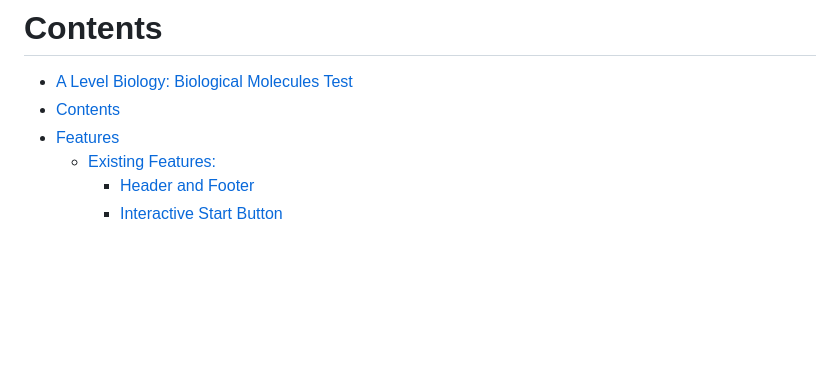
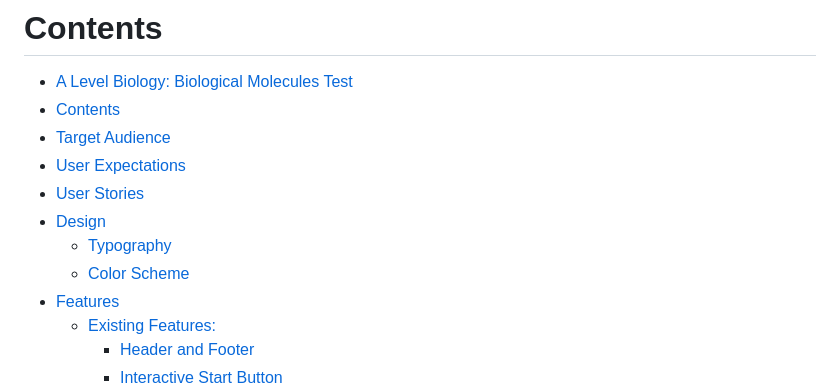
Before and after one commit to MartinBradbury/science_quiz, a Markdown page: README.md, the part around one of its changes. Drawn GitHub-style; blank space fills up the shorter version.

```diff
--- a/README.md
+++ b/README.md
@@ -8,6 +8,12 @@ This interavtive A Level Biology Biological Molecules test is aimed at Year 12 a
 
 - [A Level Biology: Biological Molecules Test](#a-level-biology-biological-molecules-test)
 - [Contents](#contents)
+- [Target Audience](#target-audience)
+- [User Expectations](#user-expectations)
+- [User Stories](#user-stories)
+- [Design](#design)
+  - [Typography](#typography)
+  - [Color Scheme](#color-scheme)
 - [Features](#features)
   - [Existing Features:](#existing-features)
     - [Header and Footer](#header-and-footer)
```
Also changed, not shown: other parts of README.md (+48 -1 lines).
